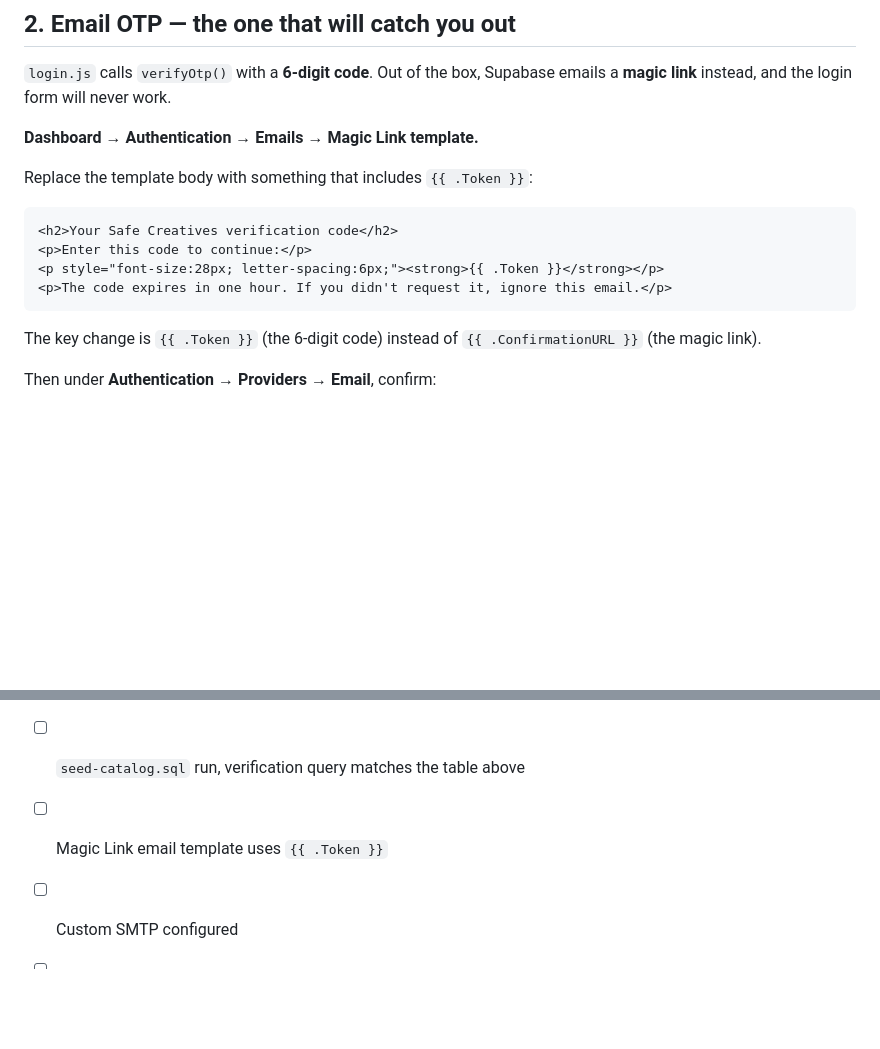
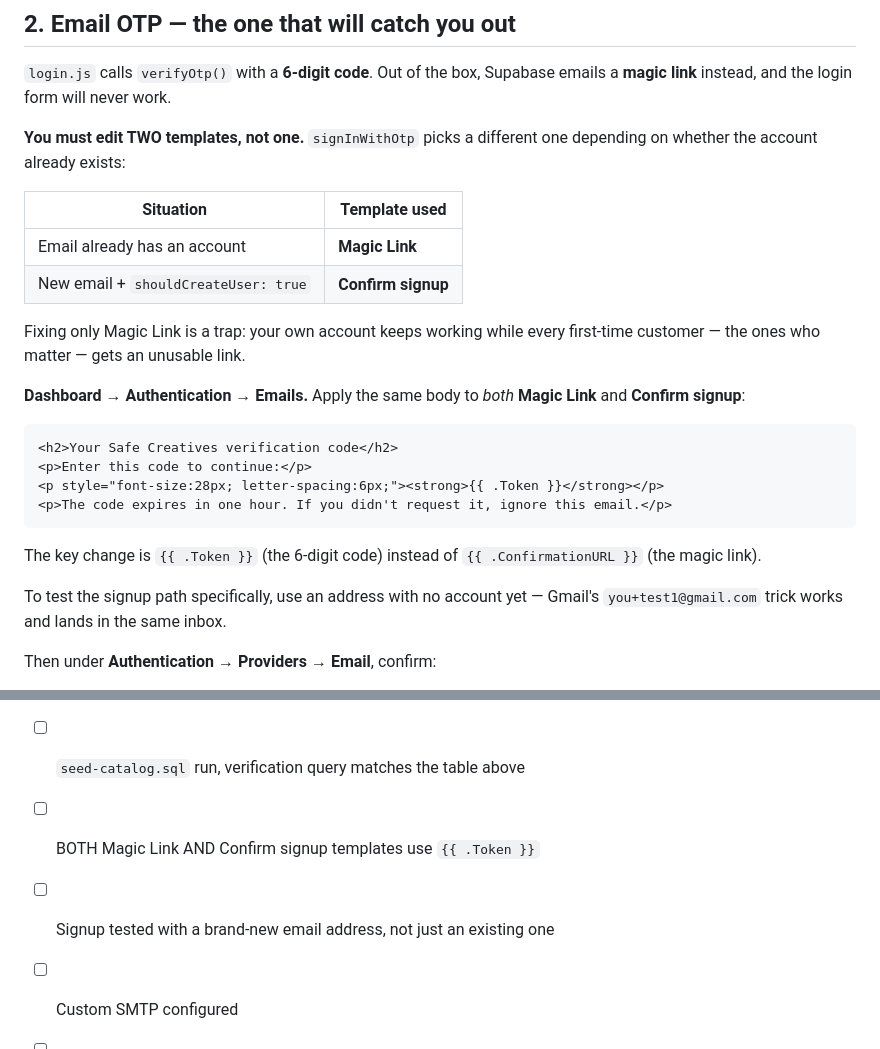
Before and after one commit to Ashwanth-SC/Safe-Creatives, a Markdown page: SUPABASE-SETUP.md, 2 parts joined by grey strips. Drawn GitHub-style; blank space fills up the shorter version.

Commit message:
Document that Confirm signup template also needs the OTP token
signInWithOtp uses the Magic Link template for existing accounts but the
Confirm signup template for new ones. Editing only Magic Link leaves every
first-time customer with an unusable link while your own account keeps
working, so the gap stays invisible during testing.

Co-Authored-By: Claude Opus 4.8 <noreply@anthropic.com>

````diff
--- a/SUPABASE-SETUP.md
+++ b/SUPABASE-SETUP.md
@@ -89,9 +89,19 @@ Then re-run section 9 of `database-schema.sql` to pick up the current
 `login.js` calls `verifyOtp()` with a **6-digit code**. Out of the box,
 Supabase emails a **magic link** instead, and the login form will never work.
 
-**Dashboard → Authentication → Emails → Magic Link template.**
+**You must edit TWO templates, not one.** `signInWithOtp` picks a different
+one depending on whether the account already exists:
 
-Replace the template body with something that includes `{{ .Token }}`:
+| Situation | Template used |
+| --- | --- |
+| Email already has an account | **Magic Link** |
+| New email + `shouldCreateUser: true` | **Confirm signup** |
+
+Fixing only Magic Link is a trap: your own account keeps working while every
+first-time customer — the ones who matter — gets an unusable link.
+
+**Dashboard → Authentication → Emails.** Apply the same body to *both*
+**Magic Link** and **Confirm signup**:
 
 ```html
 <h2>Your Safe Creatives verification code</h2>
@@ -102,6 +112,9 @@ Replace the template body with something that includes `{{ .Token }}`:
 
 The key change is `{{ .Token }}` (the 6-digit code) instead of
 `{{ .ConfirmationURL }}` (the magic link).
+
+To test the signup path specifically, use an address with no account yet —
+Gmail's `you+test1@gmail.com` trick works and lands in the same inbox.
 
 Then under **Authentication → Providers → Email**, confirm:
 
@@ -321,7 +334,8 @@ means `--no-verify-jwt` was missed or the webhook secret does not match.
 
 - [ ] `database-schema.sql` run, no errors
 - [ ] `seed-catalog.sql` run, verification query matches the table above
-- [ ] Magic Link email template uses `{{ .Token }}`
+- [ ] BOTH Magic Link AND Confirm signup templates use `{{ .Token }}`
+- [ ] Signup tested with a brand-new email address, not just an existing one
 - [ ] Custom SMTP configured
 - [ ] Site URL and redirect URLs set
 - [ ] RLS enabled on all 16 tables, `orders`/`payments` SELECT-only
````
